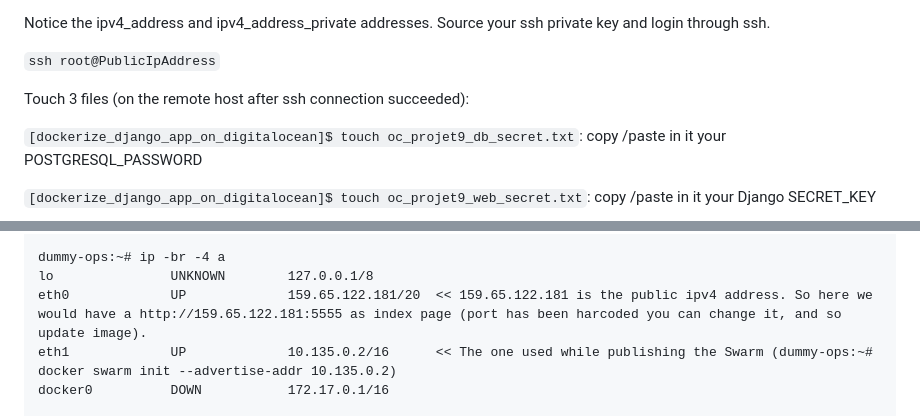
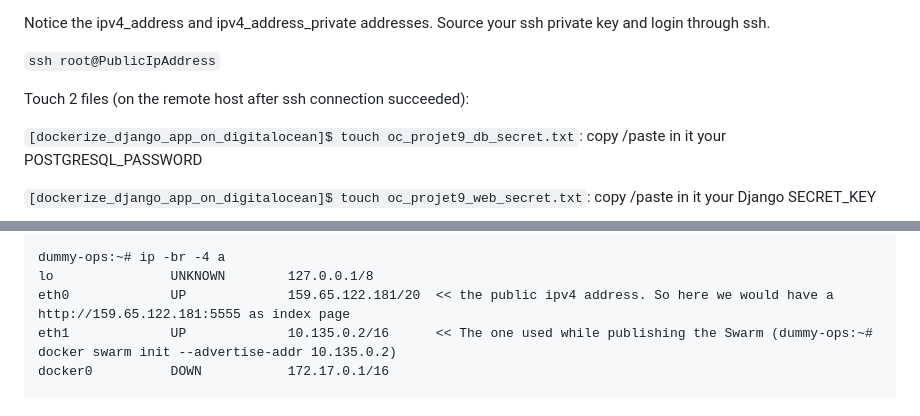
Before and after one commit to memphis-tools/dockerize_django_app_on_digitalocean, a Markdown page: README.md, 2 parts joined by grey strips. Drawn GitHub-style.

```diff
--- a/README.md
+++ b/README.md
@@ -202,7 +198,7 @@ You have a DigitalOcean account, then create a personal access token, and a ssh
 
   `ssh root@PublicIpAddress`
 
-  Touch 3 files (on the remote host after ssh connection succeeded):
+  Touch 2 files (on the remote host after ssh connection succeeded):
 
   `[dockerize_django_app_on_digitalocean]$ touch oc_projet9_db_secret.txt`: copy /paste in it your POSTGRESQL_PASSWORD
 
@@ -223,7 +219,7 @@ So you should be able to obtain the below arborescence and informations displaye
 
     dummy-ops:~# ip -br -4 a
     lo               UNKNOWN        127.0.0.1/8
-    eth0             UP             159.65.122.181/20  << 159.65.122.181 is the public ipv4 address. So here we would have a http://159.65.122.181:5555 as index page (port has been harcoded you can change it, and so update image).
+    eth0             UP             159.65.122.181/20  << the public ipv4 address. So here we would have a http://159.65.122.181:5555 as index page
     eth1             UP             10.135.0.2/16      << The one used while publishing the Swarm (dummy-ops:~# docker swarm init --advertise-addr 10.135.0.2)
     docker0          DOWN           172.17.0.1/16
 
```
Also changed, not shown: other parts of README.md (+2 -6 lines).
